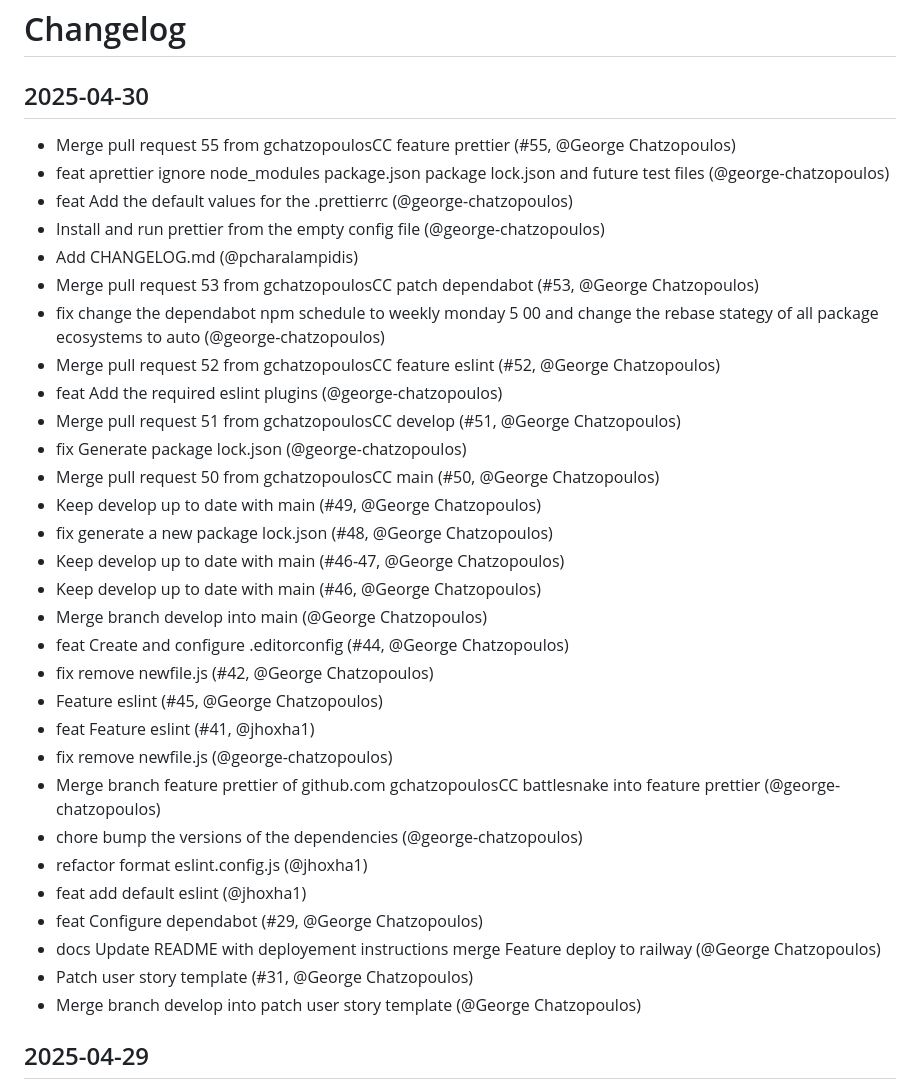
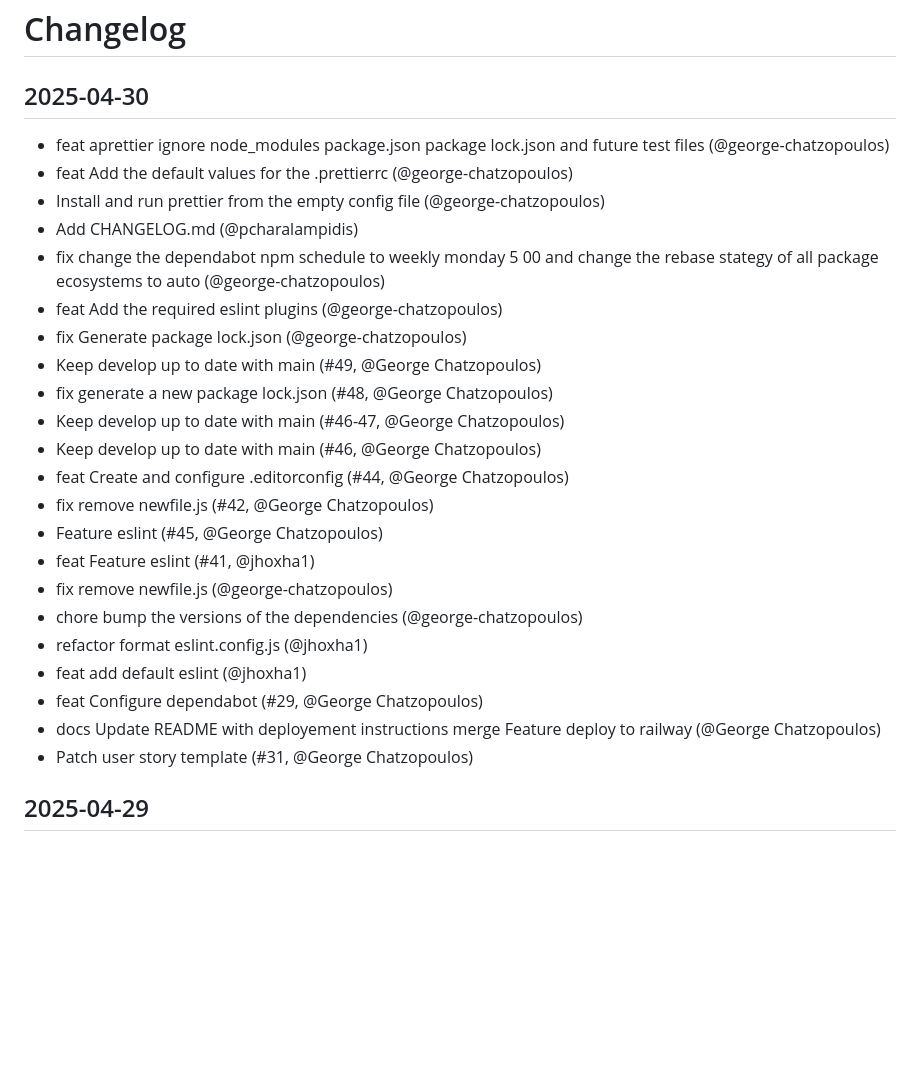
Before and after one commit to gchatzopoulosCC/battlesnake, a Markdown page: CHANGELOG.md, the part around the change printed below. Rendered like a GitHub page; blank space fills up the shorter version.

```diff
--- a/CHANGELOG.md
+++ b/CHANGELOG.md
@@ -2,36 +2,28 @@
 
 ## 2025-04-30
 
-- Merge pull request 55 from gchatzopoulosCC feature prettier (#55, @George Chatzopoulos)
 - feat aprettier ignore node_modules package.json package lock.json and future test files (@george-chatzopoulos)
 - feat Add the default values for the .prettierrc (@george-chatzopoulos)
 - Install and run prettier from the empty config file (@george-chatzopoulos)
 - Add CHANGELOG.md (@pcharalampidis)
-- Merge pull request 53 from gchatzopoulosCC patch dependabot (#53, @George Chatzopoulos)
 - fix change the dependabot npm schedule to weekly monday 5 00 and change the rebase stategy of all package ecosystems to auto (@george-chatzopoulos)
-- Merge pull request 52 from gchatzopoulosCC feature eslint (#52, @George Chatzopoulos)
 - feat Add the required eslint plugins (@george-chatzopoulos)
-- Merge pull request 51 from gchatzopoulosCC develop (#51, @George Chatzopoulos)
 - fix Generate package lock.json (@george-chatzopoulos)
-- Merge pull request 50 from gchatzopoulosCC main (#50, @George Chatzopoulos)
 - Keep develop up to date with main (#49, @George Chatzopoulos)
 - fix generate a new package lock.json (#48, @George Chatzopoulos)
 - Keep develop up to date with main (#46-47, @George Chatzopoulos)
 - Keep develop up to date with main (#46, @George Chatzopoulos)
-- Merge branch develop into main (@George Chatzopoulos)
 - feat Create and configure .editorconfig (#44, @George Chatzopoulos)
 - fix remove newfile.js (#42, @George Chatzopoulos)
 - Feature eslint (#45, @George Chatzopoulos)
 - feat Feature eslint (#41, @jhoxha1)
 - fix remove newfile.js (@george-chatzopoulos)
-- Merge branch feature prettier of github.com gchatzopoulosCC battlesnake into feature prettier (@george-chatzopoulos)
 - chore bump the versions of the dependencies (@george-chatzopoulos)
 - refactor format eslint.config.js (@jhoxha1)
 - feat add default eslint (@jhoxha1)
 - feat Configure dependabot (#29, @George Chatzopoulos)
 - docs Update README with deployement instructions merge Feature deploy to railway (@George Chatzopoulos)
 - Patch user story template (#31, @George Chatzopoulos)
-- Merge branch develop into patch user story template (@George Chatzopoulos)
 
 ## 2025-04-29
 
```
Also changed, not shown: other parts of CHANGELOG.md (+0 -15 lines).
